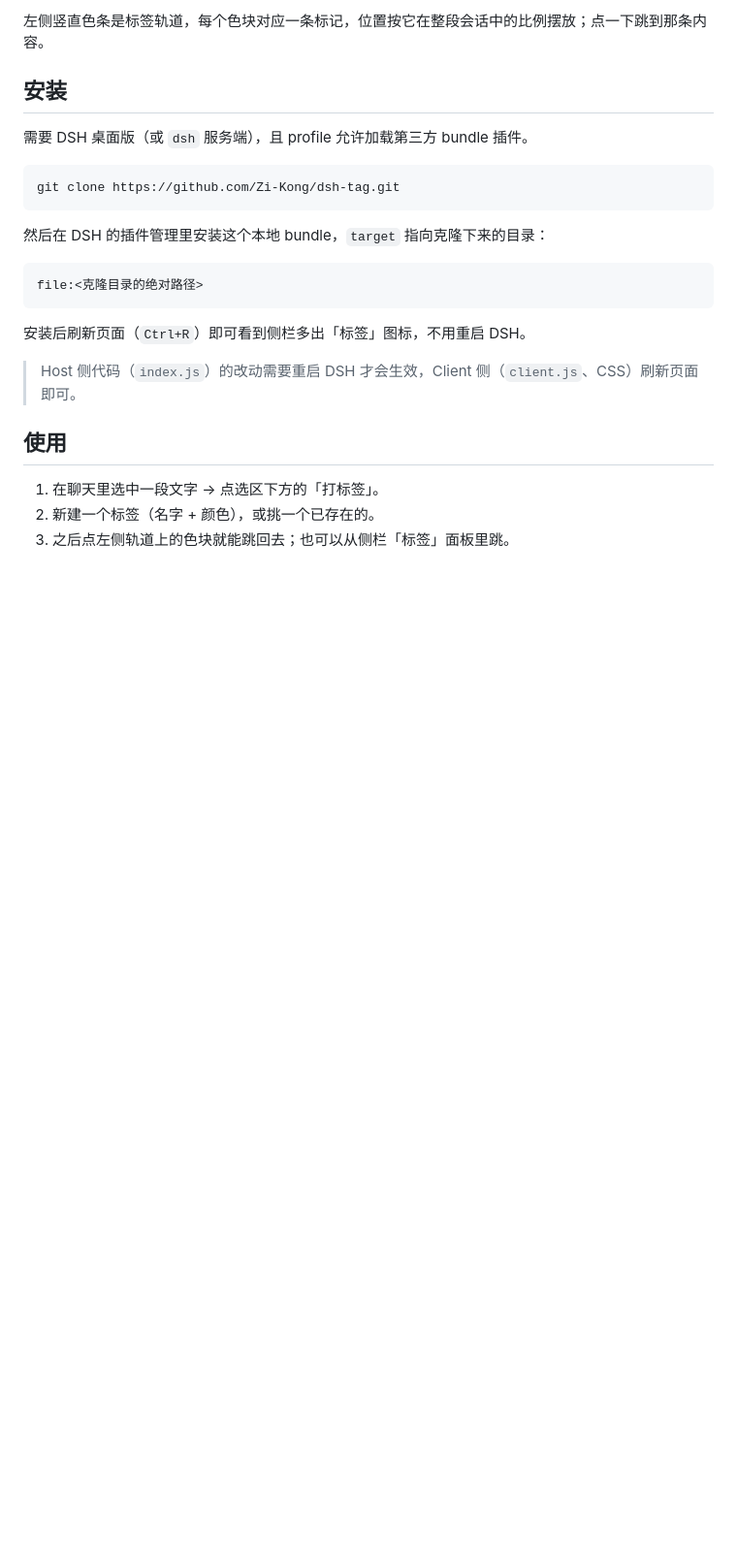
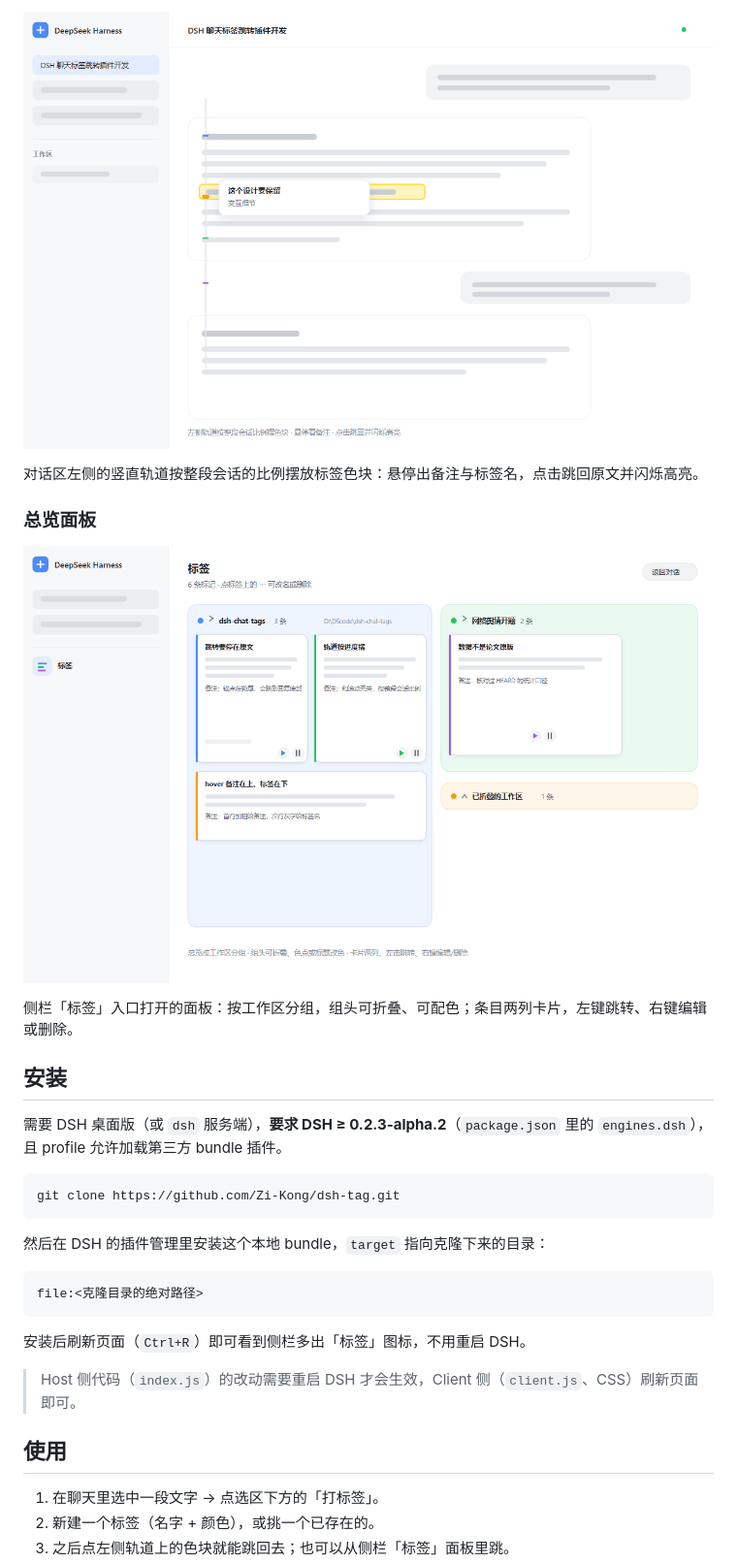
Before and after one commit to Zi-Kong/dsh-tag, a Markdown page: README.md, the part around one of its changes. Shown at 97% size. Rendered like a GitHub page; pictures changed too: assets/screenshot-overview.png (added), assets/screenshot-rail.png (added); blank space fills up the shorter version.

Commit message:
feat: declare engines.dsh, keywords and marketplace screenshots

````diff
--- a/README.md
+++ b/README.md
@@ -19,9 +19,17 @@
 
-左侧竖直色条是标签轨道，每个色块对应一条标记，位置按它在整段会话中的比例摆放；点一下跳到那条内容。
+![会话内的标签轨道](assets/screenshot-rail.png)
+
+对话区左侧的竖直轨道按整段会话的比例摆放标签色块：悬停出备注与标签名，点击跳回原文并闪烁高亮。
+
+### 总览面板
+
+![按工作区分组的总览面板](assets/screenshot-overview.png)
+
+侧栏「标签」入口打开的面板：按工作区分组，组头可折叠、可配色；条目两列卡片，左键跳转、右键编辑或删除。
 
 ## 安装
 
-需要 DSH 桌面版（或 `dsh` 服务端），且 profile 允许加载第三方 bundle 插件。
+需要 DSH 桌面版（或 `dsh` 服务端），**要求 DSH ≥ 0.2.3-alpha.2**（`package.json` 里的 `engines.dsh`），且 profile 允许加载第三方 bundle 插件。
 
 ```bash
 git clone https://github.com/Zi-Kong/dsh-tag.git
````
Also changed, not shown: other parts of README.md (+1 -1 lines), 4 other files.
